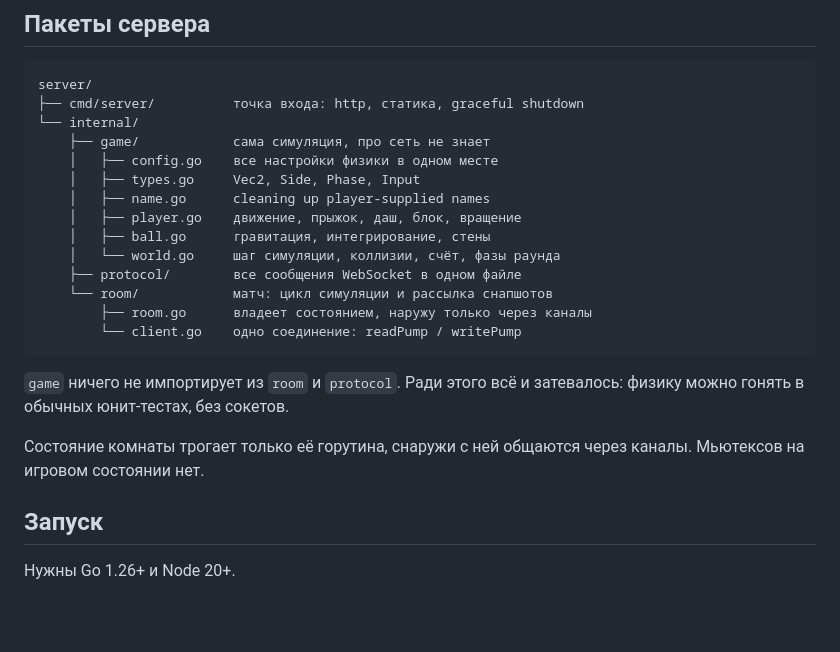
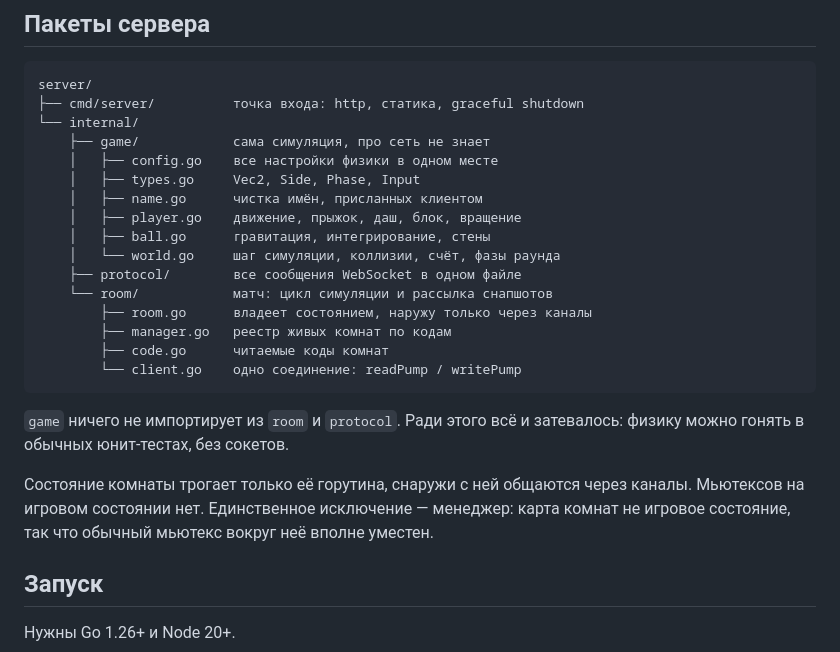
Before and after one commit to vamiss8/beachball-v8, a Markdown page: README.md, the part around the change. Rendered like a GitHub page; blank space fills up the shorter version.

Commit message:
docs: bring the russian server section back in sync

````diff
--- a/README.md
+++ b/README.md
@@ -223,13 +223,15 @@ server/
     ├── game/            сама симуляция, про сеть не знает
     │   ├── config.go    все настройки физики в одном месте
     │   ├── types.go     Vec2, Side, Phase, Input
-    │   ├── name.go      cleaning up player-supplied names
+    │   ├── name.go      чистка имён, присланных клиентом
     │   ├── player.go    движение, прыжок, даш, блок, вращение
     │   ├── ball.go      гравитация, интегрирование, стены
     │   └── world.go     шаг симуляции, коллизии, счёт, фазы раунда
     ├── protocol/        все сообщения WebSocket в одном файле
     └── room/            матч: цикл симуляции и рассылка снапшотов
         ├── room.go      владеет состоянием, наружу только через каналы
+        ├── manager.go   реестр живых комнат по кодам
+        ├── code.go      читаемые коды комнат
         └── client.go    одно соединение: readPump / writePump
 ```
 
@@ -237,7 +239,9 @@ server/
 затевалось: физику можно гонять в обычных юнит-тестах, без сокетов.
 
 Состояние комнаты трогает только её горутина, снаружи с ней общаются через
-каналы. Мьютексов на игровом состоянии нет.
+каналы. Мьютексов на игровом состоянии нет. Единственное исключение — менеджер:
+карта комнат не игровое состояние, так что обычный мьютекс вокруг неё вполне
+уместен.
 
 ## Запуск
 
````
